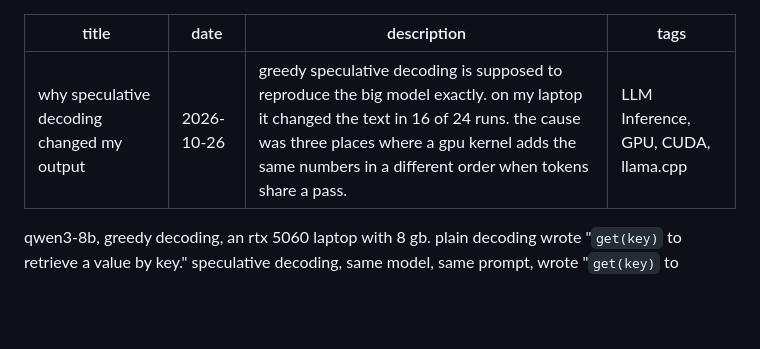
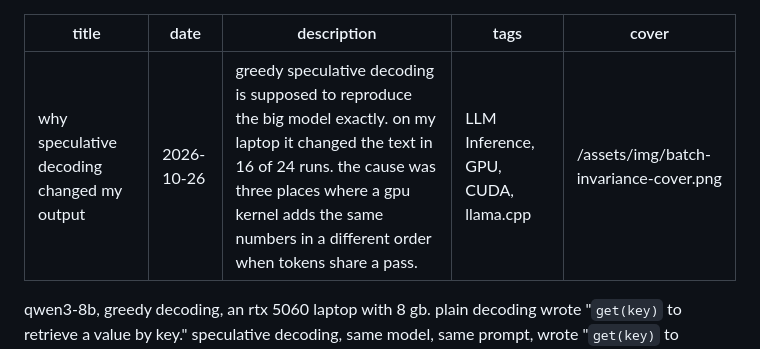
Before and after one commit to Cintu07/Cintu07.github.io, a Markdown page: content/posts/batch-invariance.md, the part around the change. Drawn GitHub-style; blank space fills up the shorter version.

Commit message:
batch invariance post: cover and share image

```diff
--- a/content/posts/batch-invariance.md
+++ b/content/posts/batch-invariance.md
@@ -3,6 +3,7 @@ title: why speculative decoding changed my output
 date: 2026-10-26
 description: greedy speculative decoding is supposed to reproduce the big model exactly. on my laptop it changed the text in 16 of 24 runs. the cause was three places where a gpu kernel adds the same numbers in a different order when tokens share a pass.
 tags: LLM Inference, GPU, CUDA, llama.cpp
+cover: /assets/img/batch-invariance-cover.png
 ---
 qwen3-8b, greedy decoding, an rtx 5060 laptop with 8 gb. plain decoding wrote "`get(key)` to retrieve a value by key." speculative decoding, same model, same prompt, wrote "`get(key)` to retrieve a value" and went off into a different sentence.
 
```
Also changed, not shown: assets/img/batch-invariance-cover.png (added).
